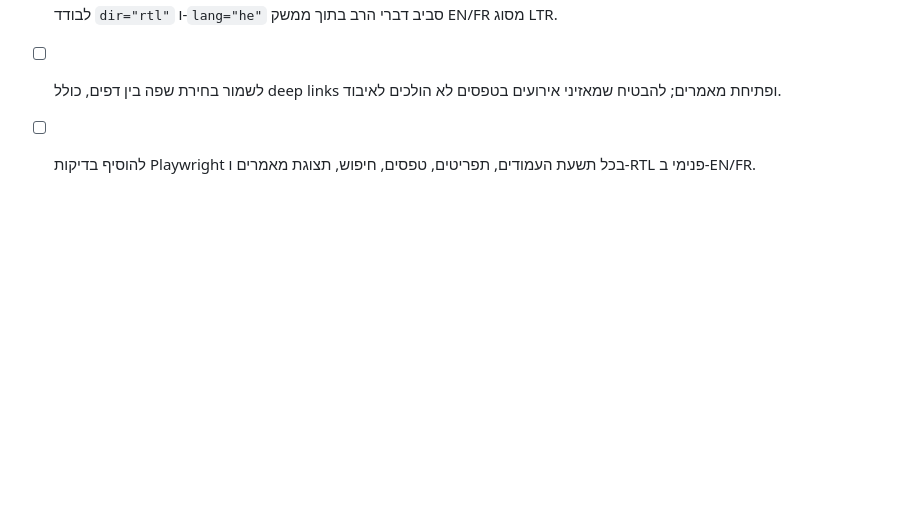
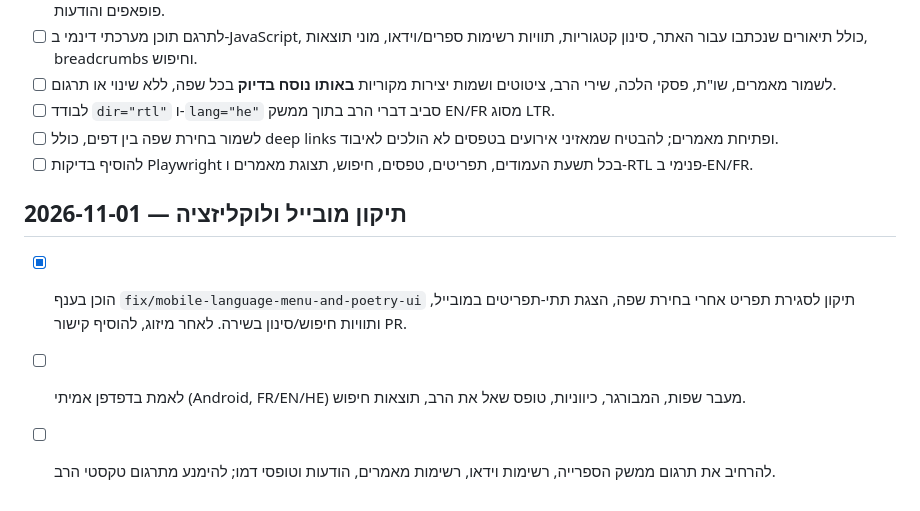
Before and after one commit to benrosjeremy/rav-amar, a Markdown page: docs/ai-context/BACKLOG.md, the part around the change. Rendered like a GitHub page; blank space fills up the shorter version.

Commit message:
docs: track mobile language bugfix and remaining localization QA

```diff
--- a/docs/ai-context/BACKLOG.md
+++ b/docs/ai-context/BACKLOG.md
@@ -32,3 +32,8 @@
 - [ ] לבודד `dir="rtl"` ו-`lang="he"` סביב דברי הרב בתוך ממשק EN/FR מסוג LTR.
 - [ ] לשמור בחירת שפה בין דפים, כולל deep links ופתיחת מאמרים; להבטיח שמאזיני אירועים בטפסים לא הולכים לאיבוד.
 - [ ] להוסיף בדיקות Playwright בכל תשעת העמודים, תפריטים, טפסים, חיפוש, תצוגת מאמרים ו-RTL פנימי ב-EN/FR.
+
+## תיקון מובייל ולוקליזציה — 2026-11-01
+- [x] הוכן בענף `fix/mobile-language-menu-and-poetry-ui` תיקון לסגירת תפריט אחרי בחירת שפה, הצגת תתי-תפריטים במובייל, ותוויות חיפוש/סינון בשירה. לאחר מיזוג, להוסיף קישור PR.
+- [ ] לאמת בדפדפן אמיתי (Android, FR/EN/HE) מעבר שפות, המבורגר, כיווניות, טופס שאל את הרב, תוצאות חיפוש.
+- [ ] להרחיב את תרגום ממשק הספרייה, רשימות וידאו, רשימות מאמרים, הודעות וטופסי דמו; להימנע מתרגום טקסטי הרב.
```
